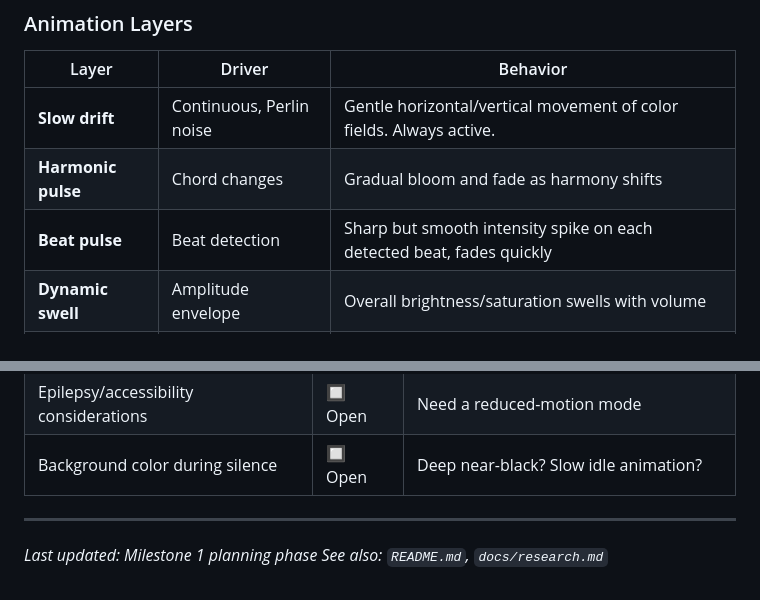
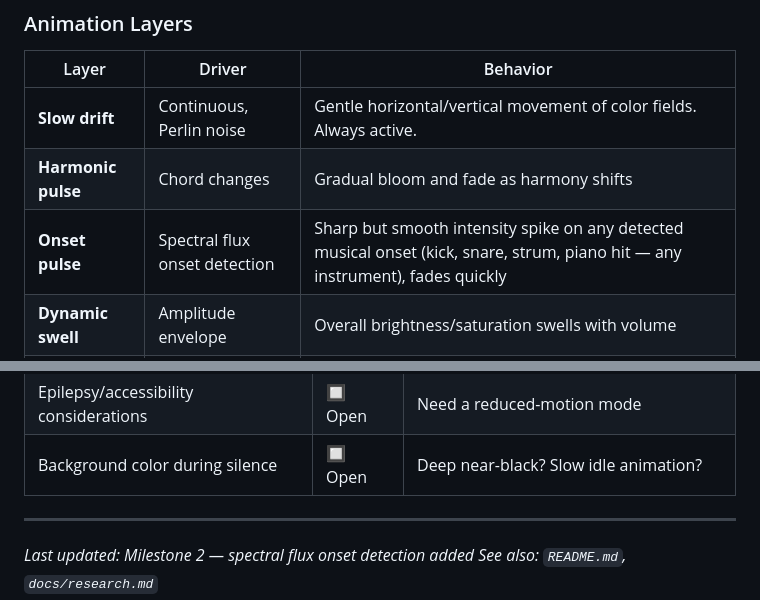
Before and after one commit to Norbert-Specht/synesthesia-app, a Markdown page: docs/visual-design.md, 2 parts joined by grey strips. Drawn GitHub-style.

Commit message:
docs: add audio analysis architecture doc, update visual design for spectral flux
Co-Authored-By: Claude Sonnet 4.6 <noreply@anthropic.com>

```diff
--- a/docs/visual-design.md
+++ b/docs/visual-design.md
@@ -120,7 +120,7 @@ RGB and hex are output formats, not design tools. All internal color logic uses
 |---|---|---|
 | **Slow drift** | Continuous, Perlin noise | Gentle horizontal/vertical movement of color fields. Always active. |
 | **Harmonic pulse** | Chord changes | Gradual bloom and fade as harmony shifts |
-| **Beat pulse** | Beat detection | Sharp but smooth intensity spike on each detected beat, fades quickly |
+| **Onset pulse** | Spectral flux onset detection | Sharp but smooth intensity spike on any detected musical onset (kick, snare, strum, piano hit — any instrument), fades quickly |
 | **Dynamic swell** | Amplitude envelope | Overall brightness/saturation swells with volume |
 | **Transient flash** | Attack transients | Brief brightness spike on sharp note attacks (percussive sounds) |
 
@@ -202,5 +202,5 @@ The target aesthetic sits at the intersection of:
 
 ---
 
-*Last updated: Milestone 1 planning phase*
+*Last updated: Milestone 2 — spectral flux onset detection added*
 *See also: `README.md`, `docs/research.md`*
```
Also changed, not shown: docs/audio-analysis.md (added, +182 -0 lines).
